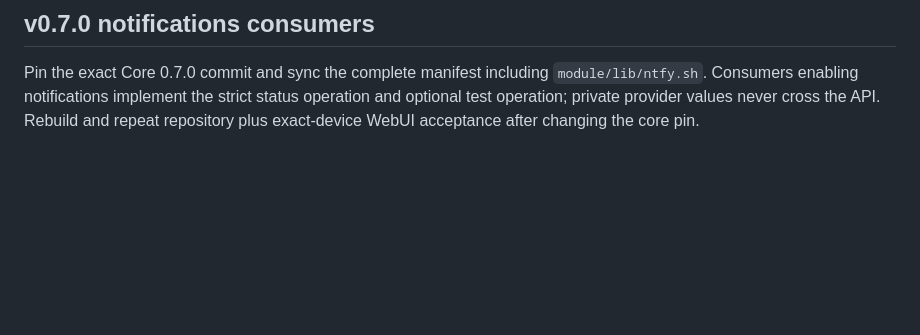
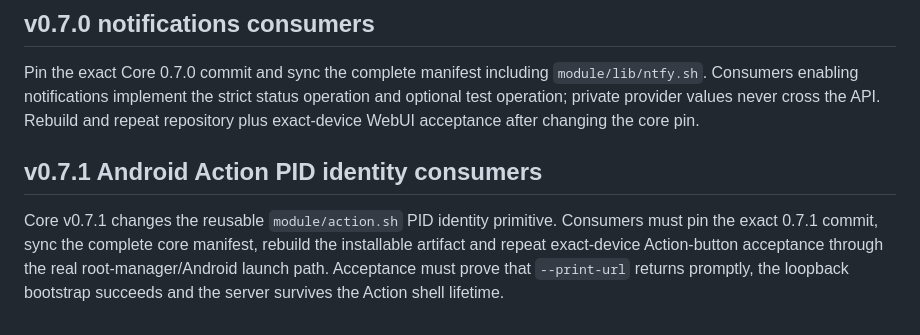
Before and after one commit to Lycidias93/android-root-module-webui-template, a Markdown page: docs/CORE_SYNC.md, the part around the change. Rendered like a GitHub page; blank space fills up the shorter version.

Commit message:
docs: document Core 0.7.1 consumer sync

```diff
--- a/docs/CORE_SYNC.md
+++ b/docs/CORE_SYNC.md
@@ -176,3 +176,8 @@ Core v0.6.7 removes the global fixed dirty toolbar and the custom focused-contro
 ## v0.7.0 notifications consumers
 
 Pin the exact Core 0.7.0 commit and sync the complete manifest including `module/lib/ntfy.sh`. Consumers enabling notifications implement the strict status operation and optional test operation; private provider values never cross the API. Rebuild and repeat repository plus exact-device WebUI acceptance after changing the core pin.
+
+
+## v0.7.1 Android Action PID identity consumers
+
+Core v0.7.1 changes the reusable `module/action.sh` PID identity primitive. Consumers must pin the exact 0.7.1 commit, sync the complete core manifest, rebuild the installable artifact and repeat exact-device Action-button acceptance through the real root-manager/Android launch path. Acceptance must prove that `--print-url` returns promptly, the loopback bootstrap succeeds and the server survives the Action shell lifetime.
```
